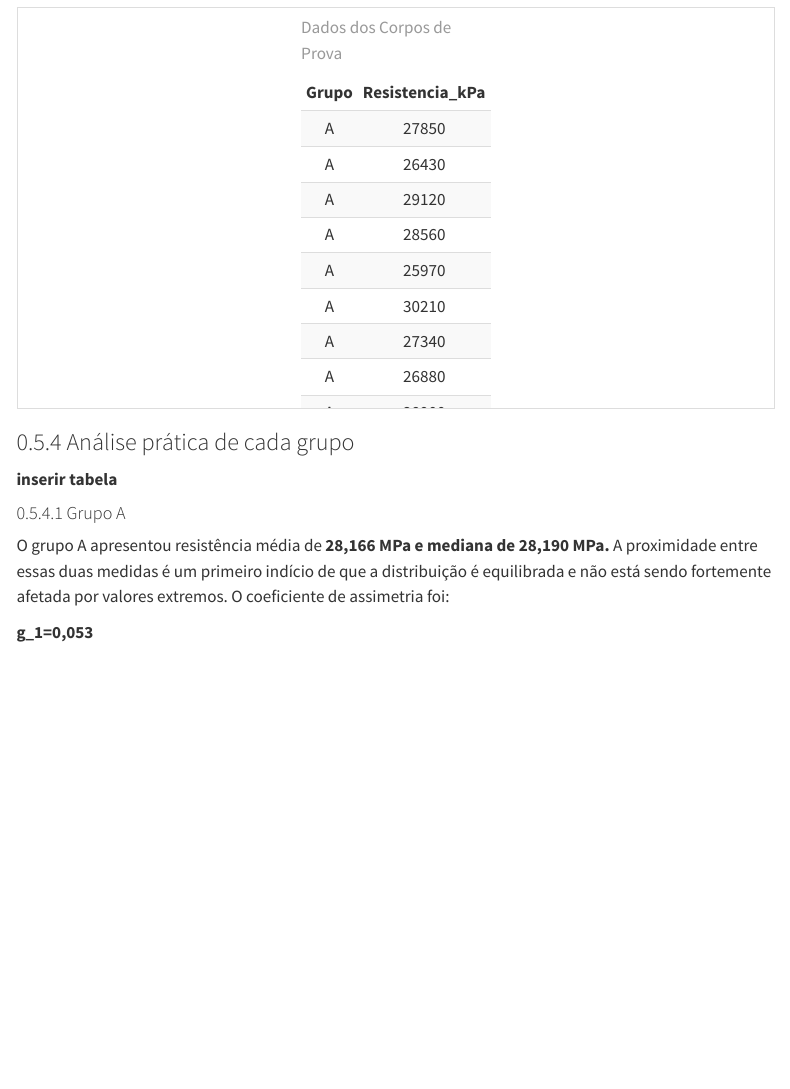
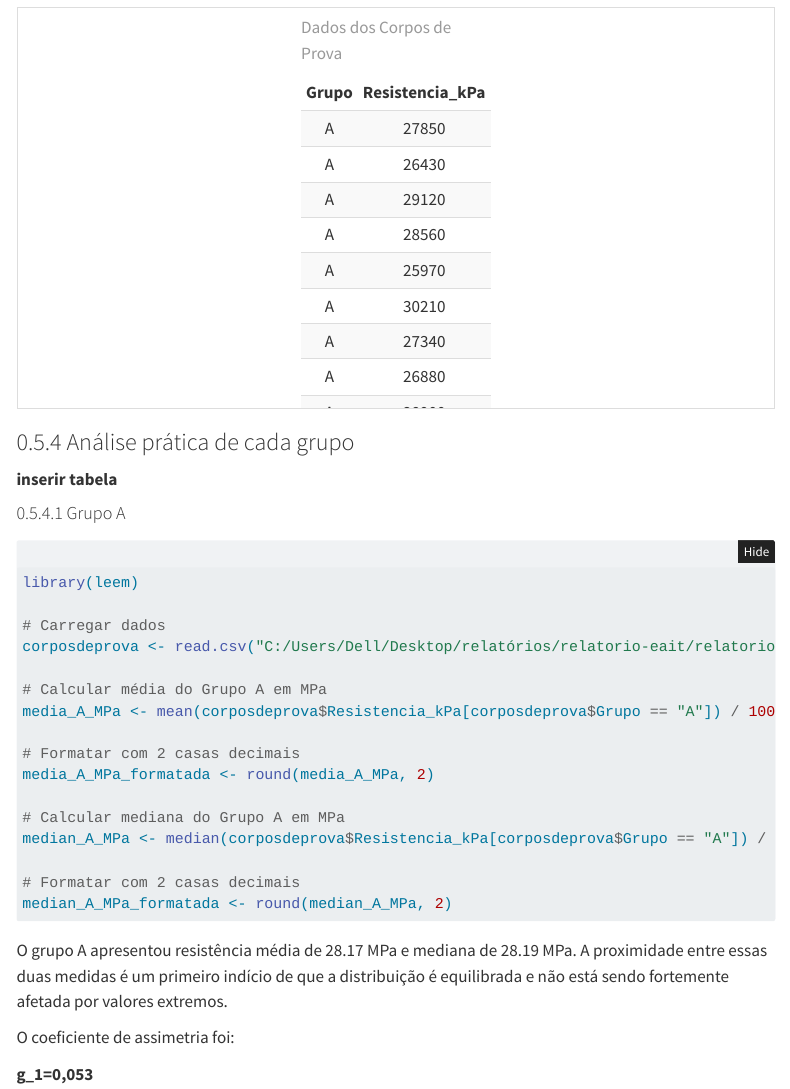
Before and after one commit to jmalta97/relatorio-eait, a Quarto document (relatorio/rel01/index.qmd): the page in a window 1100 px wide, from 8330 px down. Rendered offline with R 4.5, knitr and Pandoc in place of Quarto, with nearby package versions; folded parts are opened; menus at the side of the page are left out.

Commit message:
atualização 22h

````diff
--- a/relatorio/rel01/index.qmd
+++ b/relatorio/rel01/index.qmd
@@ -247,20 +247,39 @@ kable(corposdeprova,
   column_spec(1:n_col, extra_css = "text-align: center;") %>%  # força centralização
   scroll_box(width = "100%", height = "400px")
 ```
+
 ### Análise prática de cada grupo
 
  **inserir tabela**
 
 #### Grupo A
+```{r}
+library(leem)
 
-O grupo A apresentou resistência média de **28,166 MPa e mediana de 28,190 MPa.** A proximidade entre essas duas medidas é um primeiro indício de que a distribuição é equilibrada e não está sendo fortemente afetada por valores extremos.
+# Carregar dados
+corposdeprova <- read.csv("C:/Users/Dell/Desktop/relatórios/relatorio-eait/relatorio/rel01/corposdeprova.csv")
+
+# Calcular média do Grupo A em MPa
+media_A_MPa <- mean(corposdeprova$Resistencia_kPa[corposdeprova$Grupo == "A"]) / 1000
+
+# Formatar com 2 casas decimais
+media_A_MPa_formatada <- round(media_A_MPa, 2)
+
+# Calcular mediana do Grupo A em MPa
+median_A_MPa <- median(corposdeprova$Resistencia_kPa[corposdeprova$Grupo == "A"]) / 1000
+
+# Formatar com 2 casas decimais
+median_A_MPa_formatada <- round(median_A_MPa, 2)
+```
+O grupo A apresentou resistência média de `r media_A_MPa_formatada` MPa e mediana de `r median_A_MPa_formatada` MPa. A proximidade entre essas duas medidas é um primeiro indício de que a distribuição é equilibrada e não está sendo fortemente afetada por valores extremos.
+
 O coeficiente de assimetria foi:
 
 **g_1=0,053**
 
 Como o resultado está muito próximo de zero, a distribuição do grupo A pode ser considerada aproximadamente simétrica. O pequeno sinal positivo indica uma tendência mínima de alongamento à direita, mas a magnitude é tão baixa que não possui relevância prática nesse conjunto.
 
-O desvio padrão foi de **1,428 MPa**, indicando o afastamento típico dos resultados em torno da média. A amplitude foi de **4,580 MPa**, correspondente à diferença entre o maior resultado, **30,550 MPa, e o menor, 25,970 MPa.**
+O desvio padrão foi de **1,428 MPa**, indicando o afastamento típico dos resultados em torno da média. A amplitude foi de **4,580 MPa**, correspondente à diferença entre o maior resultado,  **30,550 MPa, e o menor, 25,970 MPa.**
 
 O coeficiente de variação foi:
 
````
Also changed, not shown: relatorio/rel01/index.html.
